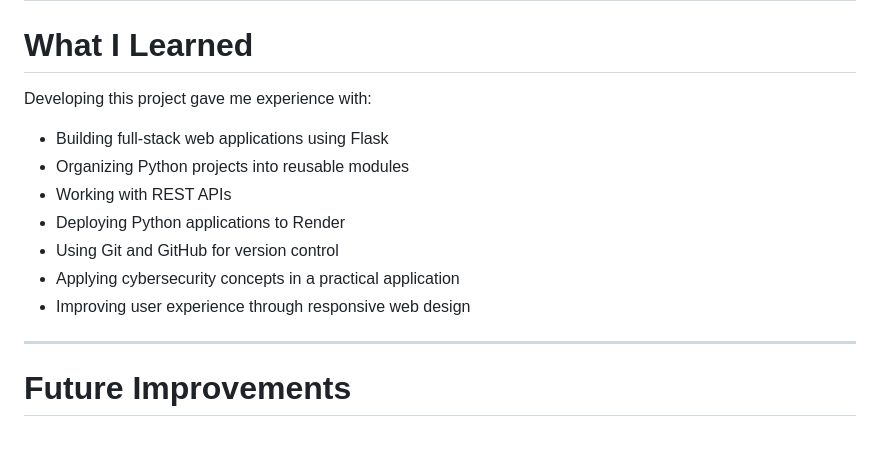
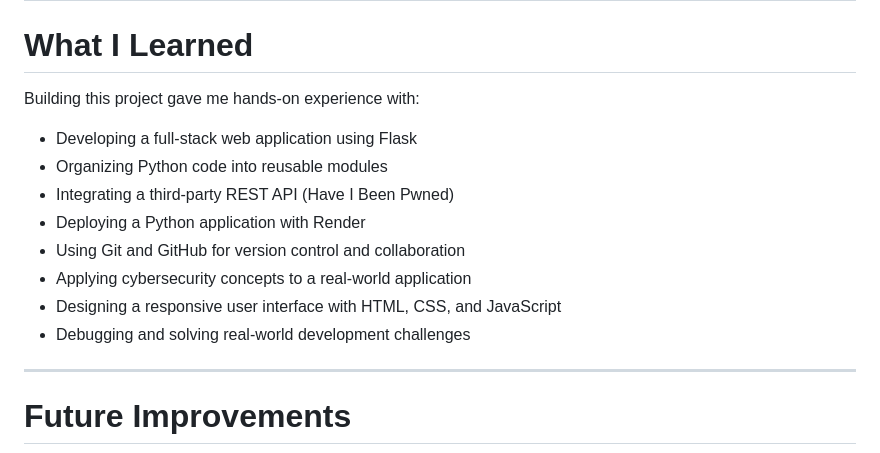
Before and after one commit to WhiteHatAnalystMike/Password-Security-Analyzer, a Markdown page: README.md, the part around the change. GitHub-like rendering.

Commit message:
Revise 'What I Learned' section in README
Updated the 'What I Learned' section to enhance clarity and detail.

```diff
--- a/README.md
+++ b/README.md
@@ -170,15 +170,17 @@ This project demonstrates several cybersecurity concepts, including:
 
 # What I Learned
 
-Developing this project gave me experience with:
+Building this project gave me hands-on experience with:
 
-* Building full-stack web applications using Flask
-* Organizing Python projects into reusable modules
-* Working with REST APIs
-* Deploying Python applications to Render
-* Using Git and GitHub for version control
-* Applying cybersecurity concepts in a practical application
-* Improving user experience through responsive web design
+* Developing a full-stack web application using Flask
+* Organizing Python code into reusable modules
+* Integrating a third-party REST API (Have I Been Pwned)
+* Deploying a Python application with Render
+* Using Git and GitHub for version control and collaboration
+* Applying cybersecurity concepts to a real-world application
+* Designing a responsive user interface with HTML, CSS, and JavaScript
+* Debugging and solving real-world development challenges
+
 
 ---
 
```
